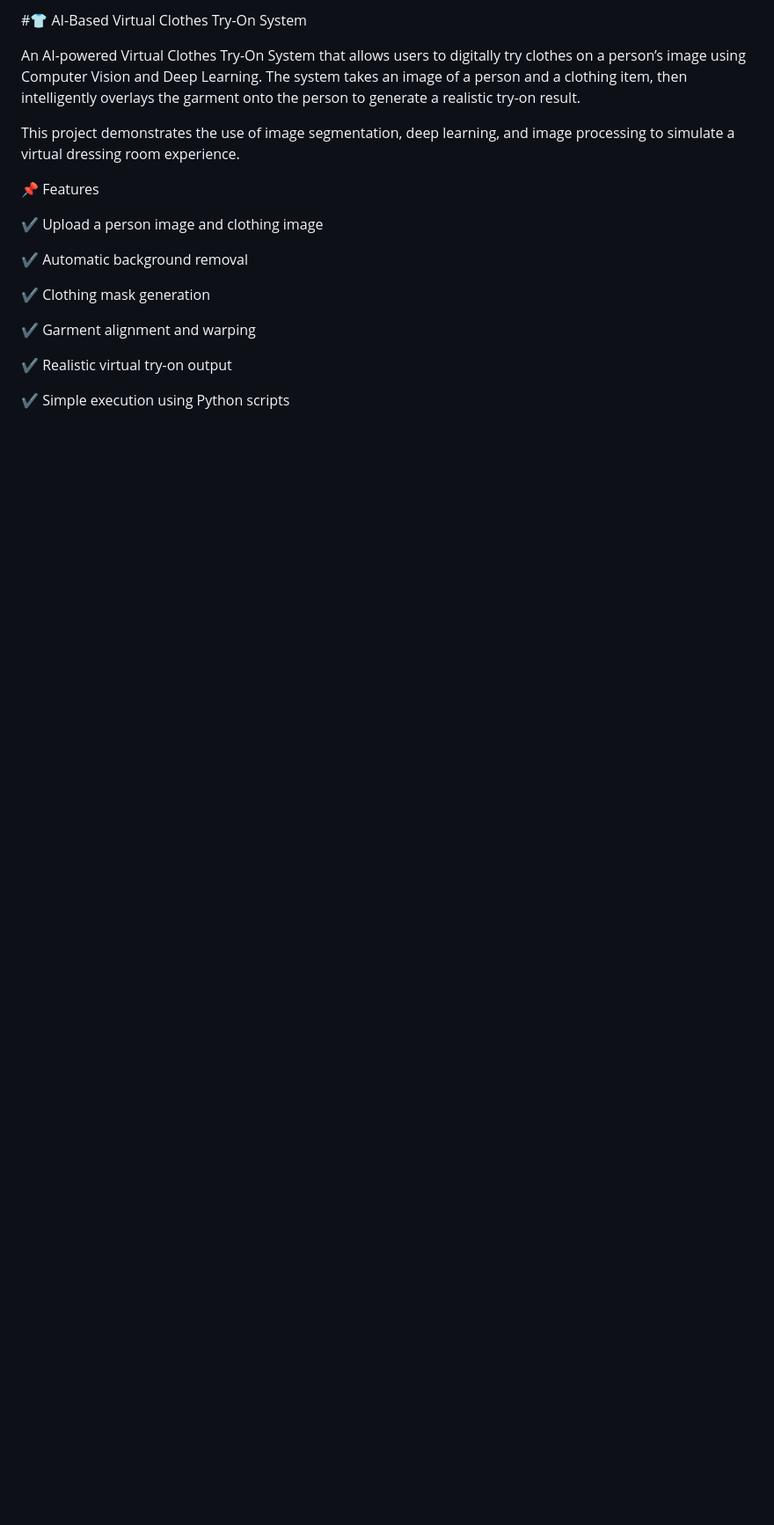
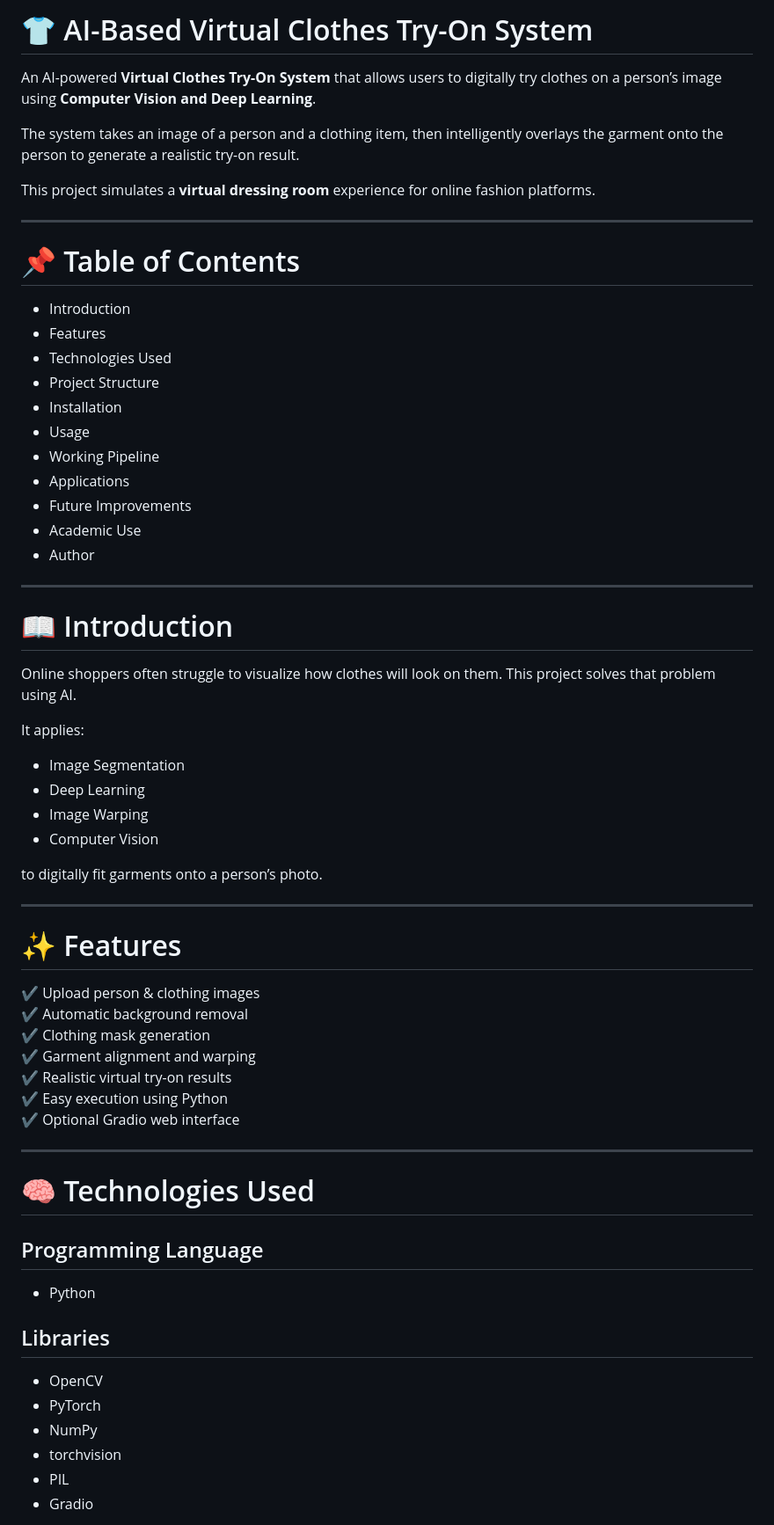
Before and after one commit to nutanshinde1/clothes-virtual-try-on-main, a Markdown page: README.md, the part around one of its changes. Shown at 88% size. Rendered like a GitHub page; blank space fills up the shorter version.

```diff
--- a/README.md
+++ b/README.md
@@ -1,21 +1,65 @@
-#👕 AI-Based Virtual Clothes Try-On System
+# 👕 AI-Based Virtual Clothes Try-On System
 
-An AI-powered Virtual Clothes Try-On System that allows users to digitally try clothes on a person’s image using Computer Vision and Deep Learning.
+An AI-powered **Virtual Clothes Try-On System** that allows users to digitally try clothes on a person’s image using **Computer Vision and Deep Learning**.
+
 The system takes an image of a person and a clothing item, then intelligently overlays the garment onto the person to generate a realistic try-on result.
 
-This project demonstrates the use of image segmentation, deep learning, and image processing to simulate a virtual dressing room experience.
+This project simulates a **virtual dressing room** experience for online fashion platforms.
 
-📌 Features
+---
 
-✔ Upload a person image and clothing image
+# 📌 Table of Contents
 
+- Introduction
+- Features
+- Technologies Used
+- Project Structure
+- Installation
+- Usage
+- Working Pipeline
+- Applications
+- Future Improvements
+- Academic Use
+- Author
+
+---
+
+# 📖 Introduction
+
+Online shoppers often struggle to visualize how clothes will look on them. This project solves that problem using AI.
+
+It applies:
+- Image Segmentation
+- Deep Learning
+- Image Warping
+- Computer Vision
+
+to digitally fit garments onto a person’s photo.
+
+---
+
+# ✨ Features
+
+✔ Upload person & clothing images
 ✔ Automatic background removal
+✔ Clothing mask generation
+✔ Garment alignment and warping
+✔ Realistic virtual try-on results
+✔ Easy execution using Python
+✔ Optional Gradio web interface
 
-✔ Clothing mask generation
+---
 
-✔ Garment alignment and warping
+# 🧠 Technologies Used
 
-✔ Realistic virtual try-on output
+## Programming Language
+- Python
 
-✔ Simple execution using Python scripts
+## Libraries
+- OpenCV
+- PyTorch
+- NumPy
+- torchvision
+- PIL
+- Gradio
 
```
Also changed, not shown: other parts of README.md (+81 -117 lines).
